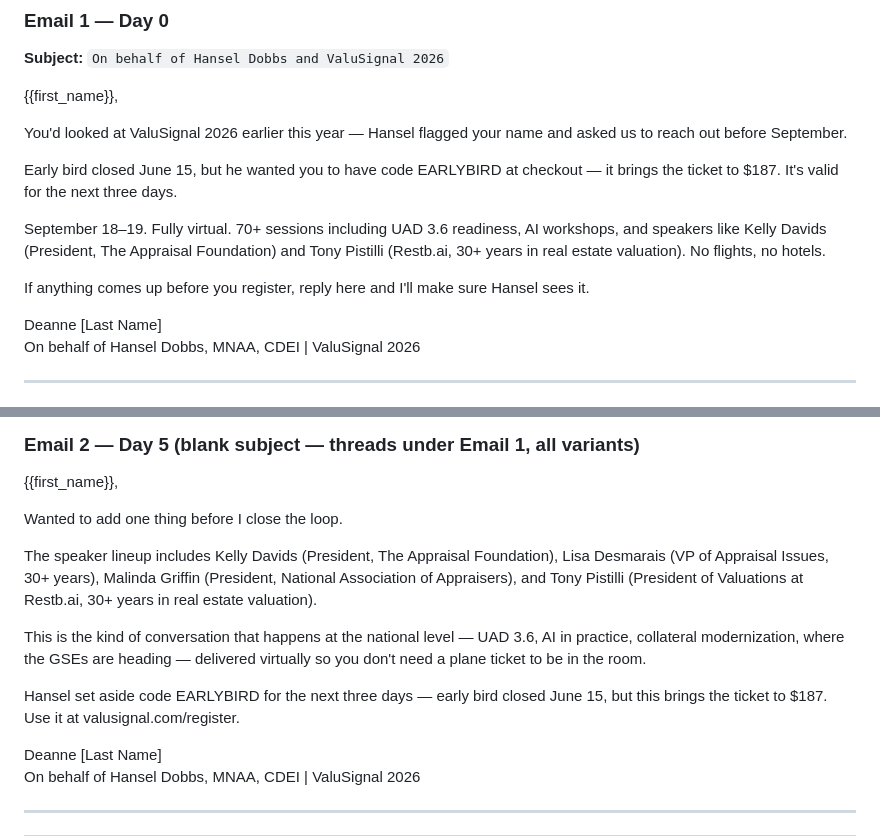
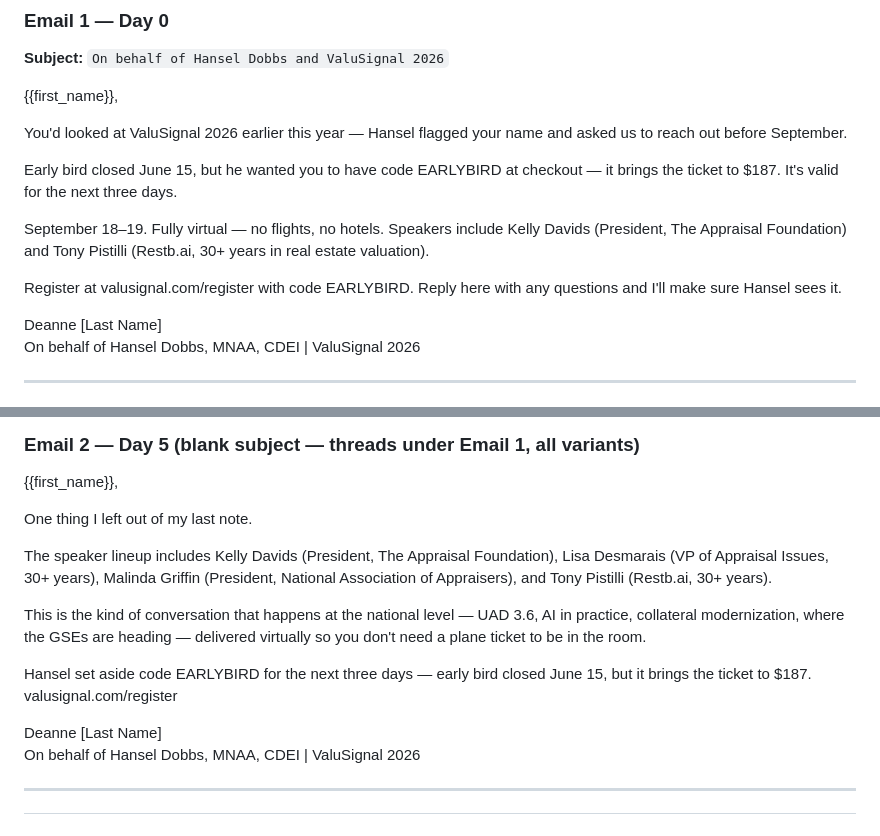
Before and after one commit to Elopezsu/ClaudeCodeTest, a Markdown page: ValuSignal-Promo-Email-Sequences-Jun2026.md, 2 parts joined by grey strips. Rendered like a GitHub page.

Commit message:
Apply polisher fixes to S1 Email 1 and S2 Email 2
S1 E1: tighten third paragraph, move registration CTA to close.
S2 E2: fix first line, trim Tony Pistilli credential, clean CTA end.
Subject kept as user preferred.

Co-Authored-By: Claude Sonnet 4.6 <noreply@anthropic.com>

```diff
--- a/ValuSignal-Promo-Email-Sequences-Jun2026.md
+++ b/ValuSignal-Promo-Email-Sequences-Jun2026.md
@@ -21,9 +21,9 @@ You'd looked at ValuSignal 2026 earlier this year — Hansel flagged your name a
 
 Early bird closed June 15, but he wanted you to have code EARLYBIRD at checkout — it brings the ticket to $187. It's valid for the next three days.
 
-September 18–19. Fully virtual. 70+ sessions including UAD 3.6 readiness, AI workshops, and speakers like Kelly Davids (President, The Appraisal Foundation) and Tony Pistilli (Restb.ai, 30+ years in real estate valuation). No flights, no hotels.
+September 18–19. Fully virtual — no flights, no hotels. Speakers include Kelly Davids (President, The Appraisal Foundation) and Tony Pistilli (Restb.ai, 30+ years in real estate valuation).
 
-If anything comes up before you register, reply here and I'll make sure Hansel sees it.
+Register at valusignal.com/register with code EARLYBIRD. Reply here with any questions and I'll make sure Hansel sees it.
 
 Deanne [Last Name]
 On behalf of Hansel Dobbs, MNAA, CDEI | ValuSignal 2026
@@ -118,13 +118,14 @@ reply "remove" and I'll update my list
 
 {{first_name}},
 
-Wanted to add one thing before I close the loop.
+One thing I left out of my last note.
 
-The speaker lineup includes Kelly Davids (President, The Appraisal Foundation), Lisa Desmarais (VP of Appraisal Issues, 30+ years), Malinda Griffin (President, National Association of Appraisers), and Tony Pistilli (President of Valuations at Restb.ai, 30+ years in real estate valuation).
+The speaker lineup includes Kelly Davids (President, The Appraisal Foundation), Lisa Desmarais (VP of Appraisal Issues, 30+ years), Malinda Griffin (President, National Association of Appraisers), and Tony Pistilli (Restb.ai, 30+ years).
 
 This is the kind of conversation that happens at the national level — UAD 3.6, AI in practice, collateral modernization, where the GSEs are heading — delivered virtually so you don't need a plane ticket to be in the room.
 
-Hansel set aside code EARLYBIRD for the next three days — early bird closed June 15, but this brings the ticket to $187. Use it at valusignal.com/register.
+Hansel set aside code EARLYBIRD for the next three days — early bird closed June 15, but it brings the ticket to $187.
+valusignal.com/register
 
 Deanne [Last Name]
 On behalf of Hansel Dobbs, MNAA, CDEI | ValuSignal 2026
```
